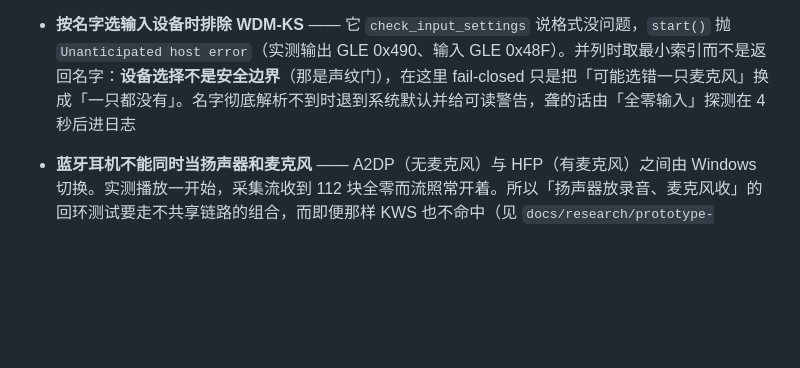
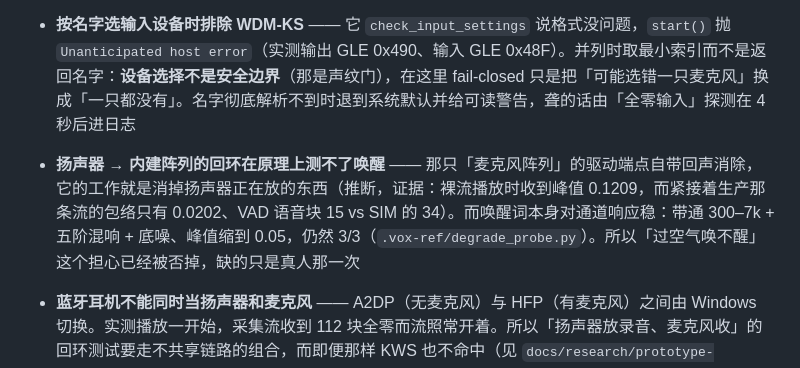
Before and after one commit to DUEDCL/vox-, a Markdown page: .claude/CLAUDE.md, the part around the change. Rendered like a GitHub page; blank space fills up the shorter version.

```diff
--- a/.claude/CLAUDE.md
+++ b/.claude/CLAUDE.md
@@ -221,6 +221,7 @@ pm` 不在 Windows PATH 上，而 `claude` 装在那里** —— 实测用户 PA
 - **两条 agent 路各有一句「这会被念出来」，缺了就答成半分钟** —— HTTP 走 `environment.speech_system_prompt()`（40 字 / 两句的可数上限），CLI 走 `environment.SPEECH_BRIEF` + `cli.py::_prompt_for()`。实测 120 字要念 28 秒，而这把音色 4.3 字/秒。**提示必须是一行**、**分隔符按通道选**（stdin 用空行、命令行参数用一个空格）：cmd.exe 的命令行不能跨行，多行提示会让 `%1` 只剩提示而用户那句话整段消失，回合照报成功
 - **agent 的工作目录必须在仓库之外** —— `cwd = "~/.vox/agent-workspace"`。放在仓库内部（旧值 `.agent-workspace`）**不是一道边界**：git 从 cwd 往上找仓库根，实测 `claude` 的回答里点名了当时正在改的 `cli.py` 与 `environment.py`。改到仓库外之后同一句话的回答干净了，而且首声从 43.1 s 降到 12.5 s（它不再扫仓库）。`~` 与 `%VAR%` 会展开、目录会被建出来（不建则 `Popen` 失败，报成「命令没装」）
 - **按名字选输入设备时排除 WDM-KS** —— 它 `check_input_settings` 说格式没问题，`start()` 抛 `Unanticipated host error`（实测输出 GLE 0x490、输入 GLE 0x48F）。并列时取最小索引而不是返回名字：**设备选择不是安全边界**（那是声纹门），在这里 fail-closed 只是把「可能选错一只麦克风」换成「一只都没有」。名字彻底解析不到时退到系统默认并给可读警告，聋的话由「全零输入」探测在 4 秒后进日志
+- **扬声器 → 内建阵列的回环在原理上测不了唤醒** —— 那只「麦克风阵列」的驱动端点自带回声消除，它的工作就是消掉扬声器正在放的东西（推断，证据：裸流播放时收到峰值 0.1209，而紧接着生产那条流的包络只有 0.0202、VAD 语音块 15 vs SIM 的 34）。而唤醒词本身对通道响应稳：带通 300–7k + 五阶混响 + 底噪、峰值缩到 0.05，仍然 3/3（`.vox-ref/degrade_probe.py`）。所以「过空气唤不醒」这个担心已经被否掉，缺的只是真人那一次
 - **蓝牙耳机不能同时当扬声器和麦克风** —— A2DP（无麦克风）与 HFP（有麦克风）之间由 Windows 切换。实测播放一开始，采集流收到 112 块全零而流照常开着。所以「扬声器放录音、麦克风收」的回环测试要走不共享链路的组合，而即便那样 KWS 也不命中（见 `docs/research/prototype-results.md`）—— 一只笔记本扬声器播放的录音不是一个在说话的人，REAL-MIC 只能由真人跑 `scripts/acceptance/real_mic_e2e.py`
 - **测试不许把 `config/*.toml` 当夹具** —— `tests/test_models_config.py` 曾复制 `config/models.toml`，于是使用者在控制台上改一次 LLM 方案就让 11 条测试变红（其中 10 条是「注入坏值」的 `.replace` 变成空操作 → DID NOT RAISE）。夹具用文件内自带的 `FIXTURE`；出厂文件只测**不变式**（加载得动、`active` 指向真实 profile、字段都在 `FIELDS` 里）
 
```
Also changed, not shown: docs/research/prototype-results.md (+28 -0 lines).
